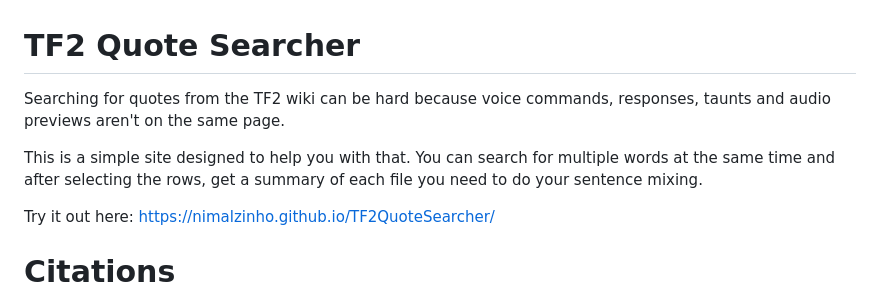
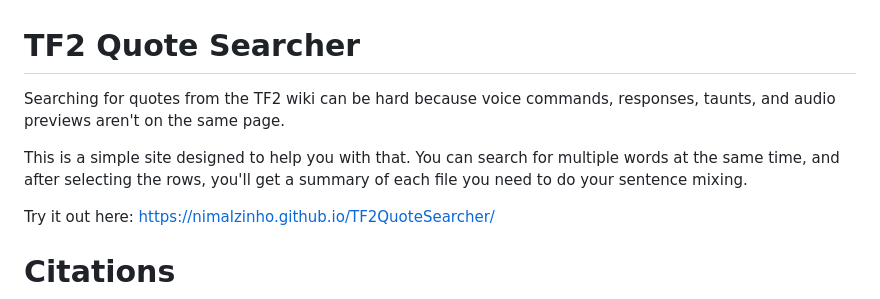
Before and after one commit to nimalzinho/TF2QuoteSearcher, a Markdown page: README.md, the part around the change. Rendered like a GitHub page.

Commit message:
Update README.md
Fixing some grammar.

```diff
--- a/README.md
+++ b/README.md
@@ -1,7 +1,7 @@
 # TF2 Quote Searcher
-Searching for quotes from the TF2 wiki can be hard because voice commands, responses, taunts and audio previews aren't on the same page.
+Searching for quotes from the TF2 wiki can be hard because voice commands, responses, taunts, and audio previews aren't on the same page.
 
-This is a simple site designed to help you with that. You can search for multiple words at the same time and after selecting the rows, get a summary of each file you need to do your sentence mixing.
+This is a simple site designed to help you with that. You can search for multiple words at the same time, and after selecting the rows, you'll get a summary of each file you need to do your sentence mixing.
 
 Try it out here: https://nimalzinho.github.io/TF2QuoteSearcher/
 
```
